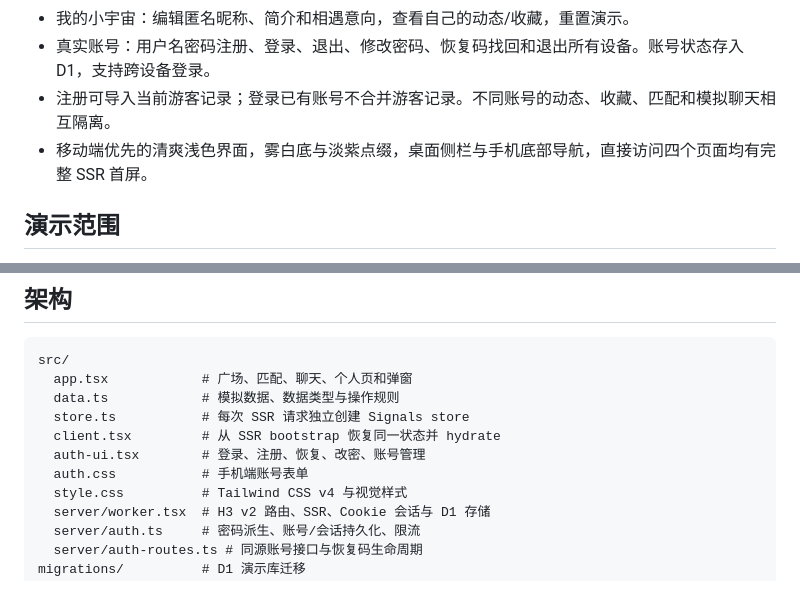
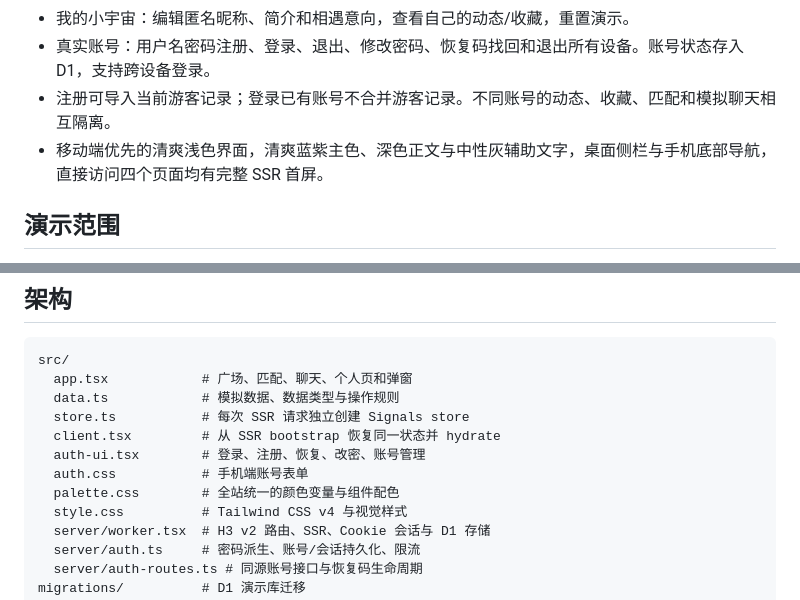
Before and after one commit to leoyanglab/weiyu, a Markdown page: README.md, 2 parts joined by grey strips. GitHub-like rendering.

Commit message:
fix: unify crisp blue-violet palette and readable text

```diff
--- a/README.md
+++ b/README.md
@@ -32,7 +32,7 @@
 - 我的小宇宙：编辑匿名昵称、简介和相遇意向，查看自己的动态/收藏，重置演示。
 - 真实账号：用户名密码注册、登录、退出、修改密码、恢复码找回和退出所有设备。账号状态存入 D1，支持跨设备登录。
 - 注册可导入当前游客记录；登录已有账号不合并游客记录。不同账号的动态、收藏、匹配和模拟聊天相互隔离。
-- 移动端优先的清爽浅色界面，雾白底与淡紫点缀，桌面侧栏与手机底部导航，直接访问四个页面均有完整 SSR 首屏。
+- 移动端优先的清爽浅色界面，清爽蓝紫主色、深色正文与中性灰辅助文字，桌面侧栏与手机底部导航，直接访问四个页面均有完整 SSR 首屏。
 
 ## 演示范围
 
@@ -86,6 +86,7 @@ src/
   client.tsx         # 从 SSR bootstrap 恢复同一状态并 hydrate
   auth-ui.tsx        # 登录、注册、恢复、改密、账号管理
   auth.css           # 手机端账号表单
+  palette.css        # 全站统一的颜色变量与组件配色
   style.css          # Tailwind CSS v4 与视觉样式
   server/worker.tsx  # H3 v2 路由、SSR、Cookie 会话与 D1 存储
   server/auth.ts     # 密码派生、账号/会话持久化、限流
```
Also changed, not shown: docs/screenshots/chat-mobile.jpg, docs/screenshots/login-mobile.jpg, docs/screenshots/register-mobile.jpg, docs/screenshots/square-desktop.jpg, docs/screenshots/square-mobile.jpg, 7 other files.
